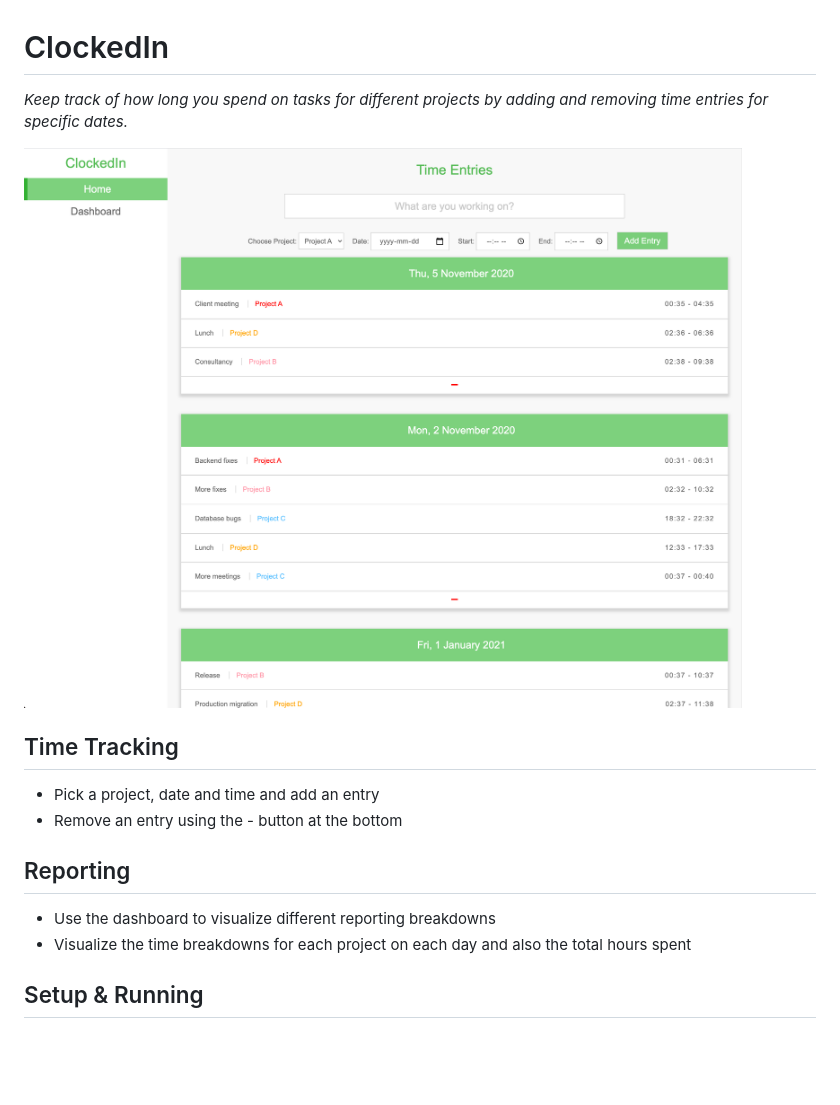
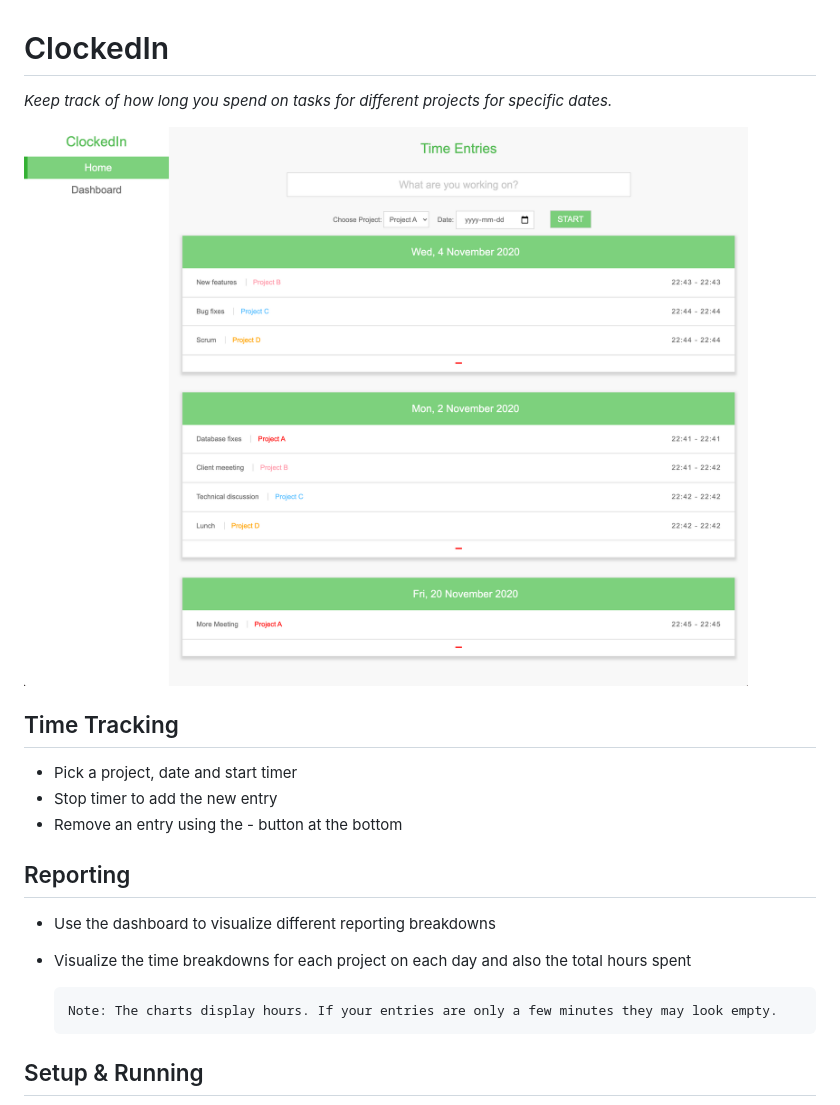
Before and after one commit to nahiyannaim/ClockedIn, a Markdown page: README.md, the part around the change. GitHub-like rendering; pictures changed too: src/images/screenshot.png; blank space fills up the shorter version.

Commit message:
Replaced manual time entry with clock timer feature

```diff
--- a/README.md
+++ b/README.md
@@ -1,12 +1,13 @@
 # ClockedIn
 
-_Keep track of how long you spend on tasks for different projects by adding and removing time entries for specific dates._
+_Keep track of how long you spend on tasks for different projects for specific dates._
 
 <img src="./src/images/screenshot.png" width="800"/>
 
 ## Time Tracking
 
-- Pick a project, date and time and add an entry
+- Pick a project, date and start timer
+- Stop timer to add the new entry
 - Remove an entry using the - button at the bottom
 
 ## Reporting
@@ -14,6 +15,8 @@ _Keep track of how long you spend on tasks for different projects by adding and
 - Use the dashboard to visualize different reporting breakdowns
 - Visualize the time breakdowns for each project on each day and also the total hours spent
 
+      Note: The charts display hours. If your entries are only a few minutes they may look empty.
+
 ## Setup & Running
 
 - Clone or download repo
```
Also changed, not shown: 3 other files.
